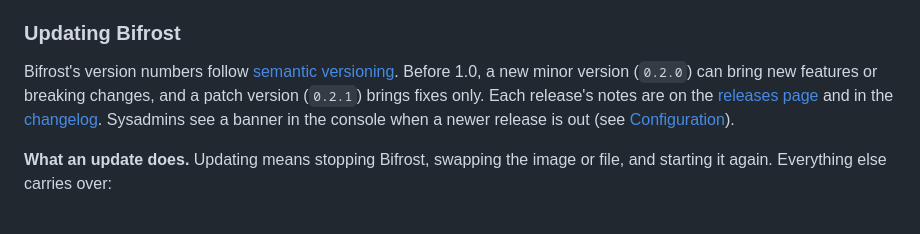
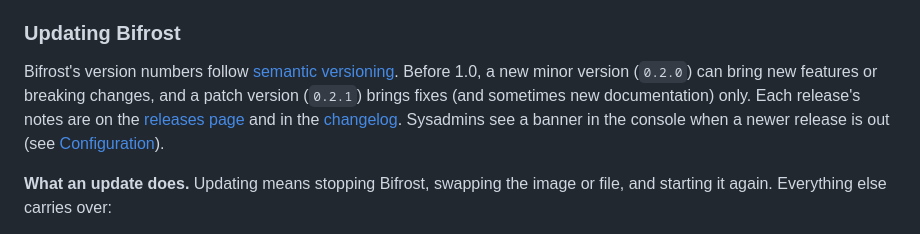
Before and after one commit to vidarrio/bifrost, a Markdown page: docs/USER_GUIDE.md, the part around the change. Drawn GitHub-style.

```diff
--- a/docs/USER_GUIDE.md
+++ b/docs/USER_GUIDE.md
@@ -424,9 +424,10 @@ sysadmin. Then:
 
 Bifrost's version numbers follow [semantic versioning](https://semver.org/).
 Before 1.0, a new minor version (`0.2.0`) can bring new features or breaking
-changes, and a patch version (`0.2.1`) brings fixes only. Each release's notes
-are on the [releases page](https://github.com/vidarrio/bifrost/releases) and
-in the [changelog](../CHANGELOG.md). Sysadmins see a banner in the console
+changes, and a patch version (`0.2.1`) brings fixes (and sometimes new
+documentation) only. Each release's notes are on the
+[releases page](https://github.com/vidarrio/bifrost/releases) and in the
+[changelog](../CHANGELOG.md). Sysadmins see a banner in the console
 when a newer release is out (see [Configuration](#configuration)).
 
 **What an update does.** Updating means stopping Bifrost, swapping the image
```
Also changed, not shown: CONTRIBUTING.md (+6 -5 lines).
